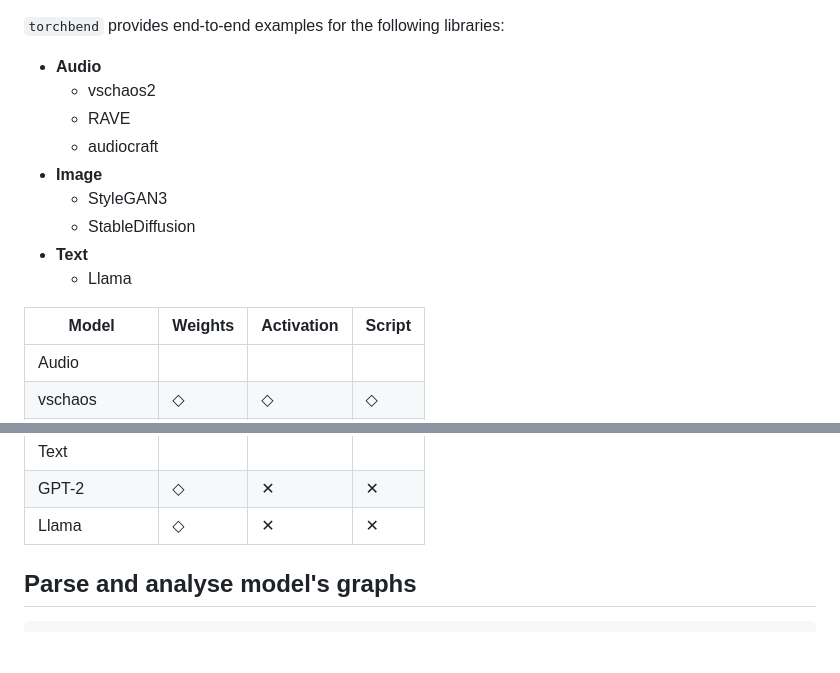
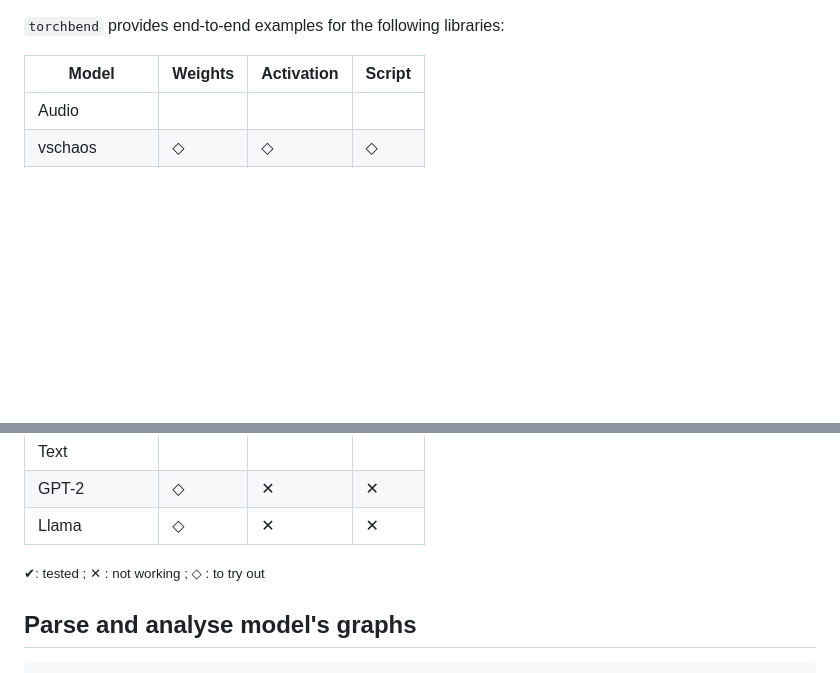
Before and after one commit to domkirke/torchbend, a Markdown page: README.md, 2 parts joined by grey strips. Rendered like a GitHub page; blank space fills up the shorter version.

```diff
--- a/README.md
+++ b/README.md
@@ -14,15 +14,6 @@
 - [✕︎] script generative models with JIT additional bending inputs (for use in [nn~] for example)
 
 `torchbend` provides end-to-end examples for the following libraries:
-- **Audio**
-    - vschaos2
-    - RAVE
-    - audiocraft
-- **Image**
-    - StyleGAN3
-    - StableDiffusion
-- **Text**
-    - Llama
 
 | Model           | Weights | Activation | Script |
 | --------------- | ------- | ---------- | ------ |
@@ -37,6 +28,8 @@
 | Text                                            |
 | GPT-2           | ◇       | ✕︎       | ✕︎   |
 | Llama           | ◇       | ✕︎       | ✕︎   |
+
+<small>✔︎: tested ; ✕︎ : not working ; ◇ : to try out</small>
 
 
 ## Parse and analyse model's graphs
```
